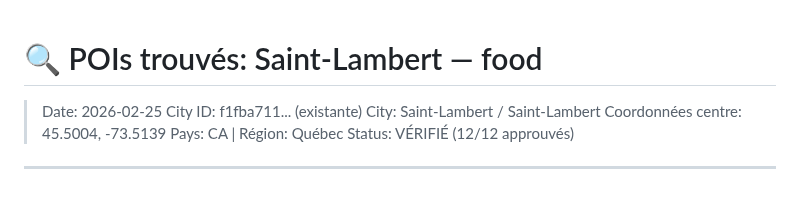
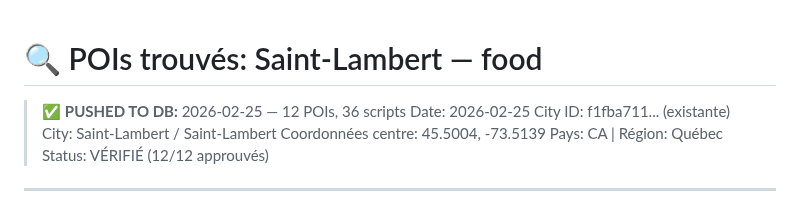
Before and after one commit to admin-rayv/app-voyage, a Markdown page: content/saint-lambert-quebec-canada/scout-food.md, the part around the change. Drawn GitHub-style.

Commit message:
pushed: saint-lambert food — 12 POIs to Supabase

```diff
--- a/content/saint-lambert-quebec-canada/scout-food.md
+++ b/content/saint-lambert-quebec-canada/scout-food.md
@@ -1,4 +1,5 @@
 # 🔍 POIs trouvés: Saint-Lambert — food
+> ✅ **PUSHED TO DB:** 2026-02-25 — 12 POIs, 36 scripts
 > Date: 2026-02-25
 > City ID: f1fba711... (existante)
 > City: Saint-Lambert / Saint-Lambert
```
